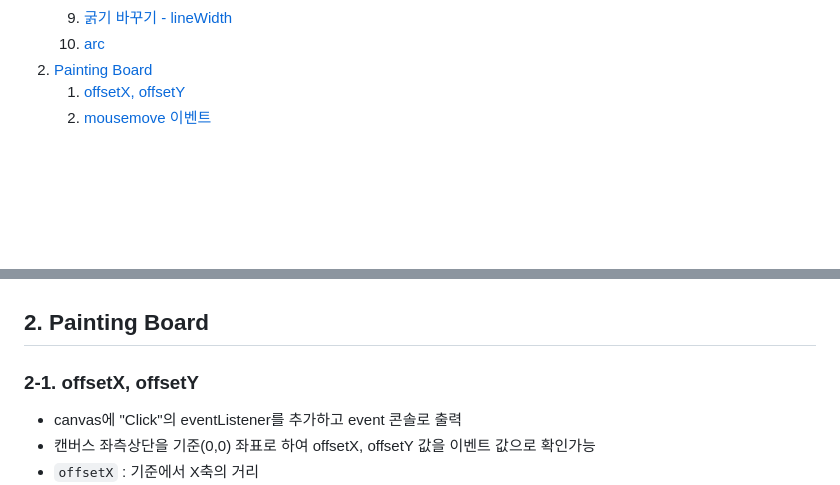
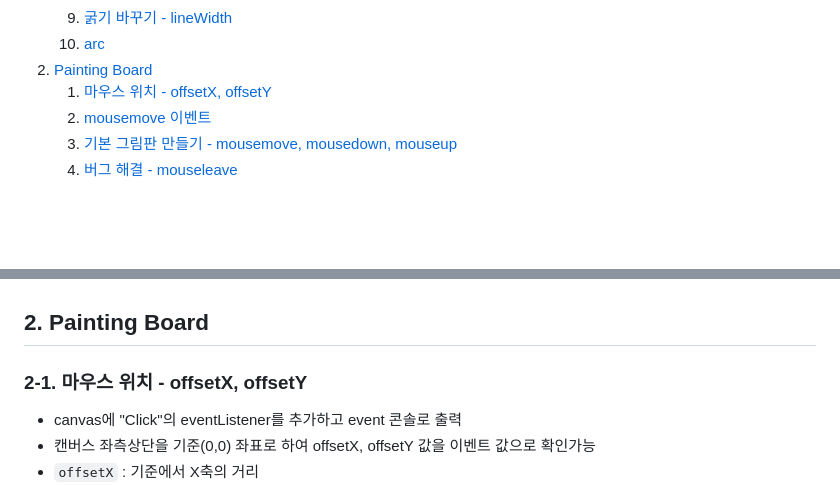
Before and after one commit to JeonggonCho/JS-canvas, a Markdown page: README.md, 2 parts joined by grey strips. Rendered like a GitHub page; blank space fills up the shorter version.

Commit message:
docs: mousemove, mousedown, mouseup, mouseleave

```diff
--- a/README.md
+++ b/README.md
@@ -16,8 +16,10 @@
     9. [굵기 바꾸기 - lineWidth](#1-9-굵기-바꾸기---linewidth)
     10. [arc](#1-10-arc)
 2. [Painting Board](#2-painting-board)
-    1. [offsetX, offsetY](#2-1-offsetx-offsety)
+    1. [마우스 위치 - offsetX, offsetY](#2-1-마우스-위치---offsetx-offsety)
     2. [mousemove 이벤트](#2-2-mousemove-이벤트)
+    3. [기본 그림판 만들기 - mousemove, mousedown, mouseup](#2-3-기본-그림판-만들기---mousemove-mousedown-mouseup)
+    4. [버그 해결 - mouseleave](#2-4-버그-해결---mouseleave)
 
 <br/>
 <br/>
@@ -329,7 +331,7 @@ ctx.stroke();
 
 ## 2. Painting Board
 
-### 2-1. offsetX, offsetY
+### 2-1. 마우스 위치 - offsetX, offsetY
 
 - canvas에 "Click"의 eventListener를 추가하고 event 콘솔로 출력
 - 캔버스 좌측상단을 기준(0,0) 좌표로 하여 offsetX, offsetY 값을 이벤트 값으로 확인가능
```
Also changed, not shown: other parts of README.md (+83 -0 lines), README_img/basic_canvas.gif (added), 2 other files.
